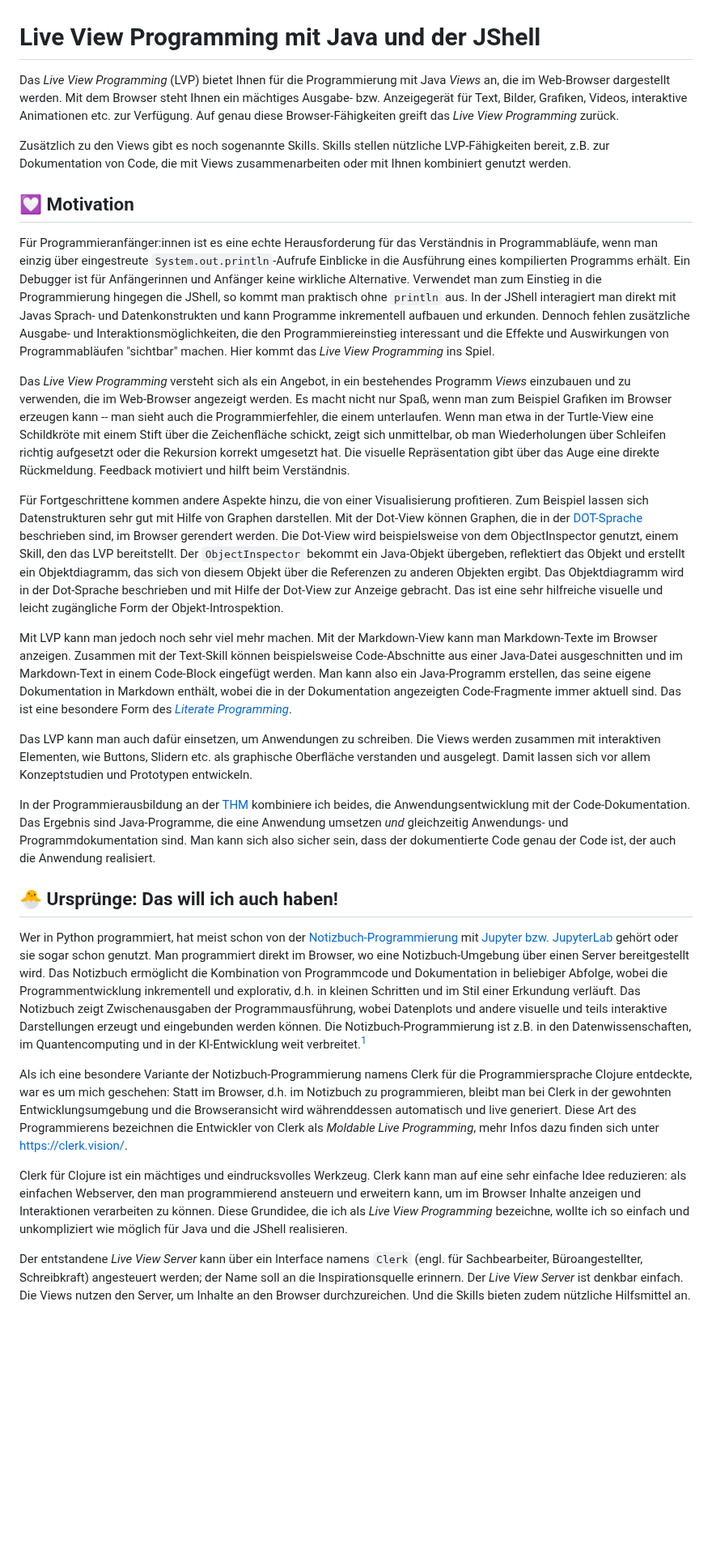
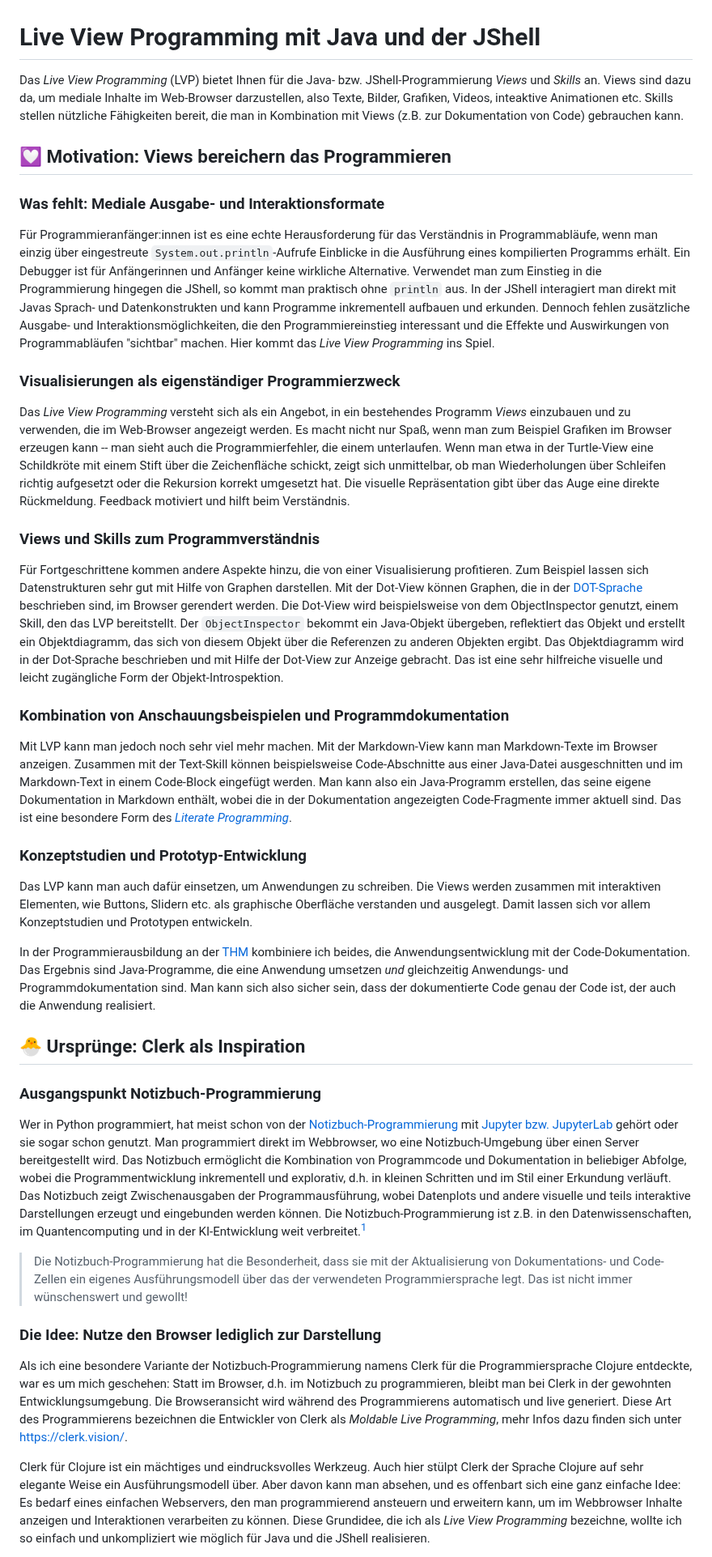
Before and after one commit to denkspuren/LiveViewProgramming, a Markdown page: README.md, the part around one of its changes. Shown at 81% size. GitHub-like rendering; blank space fills up the shorter version.

Commit message:
Einführungsteil überarbeitet

```diff
--- a/README.md
+++ b/README.md
@@ -1,32 +1,44 @@
 # Live View Programming mit Java und der JShell
 
-Das _Live View Programming_ (LVP) bietet Ihnen für die Programmierung mit Java _Views_ an, die im Web-Browser dargestellt werden. Mit dem Browser steht Ihnen ein mächtiges Ausgabe- bzw. Anzeigegerät für Text, Bilder, Grafiken, Videos, interaktive Animationen etc. zur Verfügung. Auf genau diese Browser-Fähigkeiten greift das _Live View Programming_ zurück.
+Das _Live View Programming_ (LVP) bietet Ihnen für die Java- bzw. JShell-Programmierung _Views_ und _Skills_ an. Views sind dazu da, um mediale Inhalte im Web-Browser darzustellen, also Texte, Bilder, Grafiken, Videos, inteaktive Animationen etc. Skills stellen nützliche Fähigkeiten bereit, die man in Kombination mit Views (z.B. zur Dokumentation von Code) gebrauchen kann.
 
-Zusätzlich zu den Views gibt es noch sogenannte Skills. Skills stellen nützliche LVP-Fähigkeiten bereit, z.B. zur Dokumentation von Code, die mit Views zusammenarbeiten oder mit Ihnen kombiniert genutzt werden.
+## 💟 Motivation: Views bereichern das Programmieren
 
-## 💟 Motivation
+### Was fehlt: Mediale Ausgabe- und Interaktionsformate
 
 Für Programmieranfänger:innen ist es eine echte Herausforderung für das Verständnis in Programmabläufe, wenn man einzig über eingestreute `System.out.println`-Aufrufe Einblicke in die Ausführung eines kompilierten Programms erhält. Ein Debugger ist für Anfängerinnen und Anfänger keine wirkliche Alternative. Verwendet man zum Einstieg in die Programmierung hingegen die JShell, so kommt man praktisch ohne `println` aus. In der JShell interagiert man direkt mit Javas Sprach- und Datenkonstrukten und kann Programme inkrementell aufbauen und erkunden. Dennoch fehlen zusätzliche Ausgabe- und Interaktionsmöglichkeiten, die den Programmiereinstieg interessant und die Effekte und Auswirkungen von Programmabläufen "sichtbar" machen. Hier kommt das _Live View Programming_ ins Spiel.
 
+### Visualisierungen als eigenständiger Programmierzweck
+
 Das _Live View Programming_ versteht sich als ein Angebot, in ein bestehendes Programm _Views_ einzubauen und zu verwenden, die im Web-Browser angezeigt werden. Es macht nicht nur Spaß, wenn man zum Beispiel Grafiken im Browser erzeugen kann -- man sieht auch die Programmierfehler, die einem unterlaufen. Wenn man etwa in der Turtle-View eine Schildkröte mit einem Stift über die Zeichenfläche schickt, zeigt sich unmittelbar, ob man Wiederholungen über Schleifen richtig aufgesetzt oder die Rekursion korrekt umgesetzt hat. Die visuelle Repräsentation gibt über das Auge eine direkte Rückmeldung. Feedback motiviert und hilft beim Verständnis.
+
+### Views und Skills zum Programmverständnis
 
 Für Fortgeschrittene kommen andere Aspekte hinzu, die von einer Visualisierung profitieren. Zum Beispiel lassen sich Datenstrukturen sehr gut mit Hilfe von Graphen darstellen. Mit der Dot-View können Graphen, die in der [DOT-Sprache](https://de.wikipedia.org/wiki/DOT_(Graphviz)) beschrieben sind, im Browser gerendert werden. Die Dot-View wird beispielsweise von dem ObjectInspector genutzt, einem Skill, den das LVP bereitstellt. Der `ObjectInspector` bekommt ein Java-Objekt übergeben, reflektiert das Objekt und erstellt ein Objektdiagramm, das sich von diesem Objekt über die Referenzen zu anderen Objekten ergibt. Das Objektdiagramm wird in der Dot-Sprache beschrieben und mit Hilfe der Dot-View zur Anzeige gebracht. Das ist eine sehr hilfreiche visuelle und leicht zugängliche Form der Objekt-Introspektion.
 
+### Kombination von Anschauungsbeispielen und Programmdokumentation
+
 Mit LVP kann man jedoch noch sehr viel mehr machen. Mit der Markdown-View kann man Markdown-Texte im Browser anzeigen. Zusammen mit der Text-Skill können beispielsweise Code-Abschnitte aus einer Java-Datei ausgeschnitten und im Markdown-Text in einem Code-Block eingefügt werden. Man kann also ein Java-Programm erstellen, das seine eigene Dokumentation in Markdown enthält, wobei die in der Dokumentation angezeigten Code-Fragmente immer aktuell sind. Das ist eine besondere Form des [_Literate Programming_](https://en.wikipedia.org/wiki/Literate_programming).
+
+### Konzeptstudien und Prototyp-Entwicklung
 
 Das LVP kann man auch dafür einsetzen, um Anwendungen zu schreiben. Die Views werden zusammen mit interaktiven Elementen, wie Buttons, Slidern etc. als graphische Oberfläche verstanden und ausgelegt. Damit lassen sich vor allem Konzeptstudien und Prototypen entwickeln.
 
 In der Programmierausbildung an der [THM](https://www.thm.de/) kombiniere ich beides, die Anwendungsentwicklung mit der Code-Dokumentation. Das Ergebnis sind Java-Programme, die eine Anwendung umsetzen _und_ gleichzeitig Anwendungs- und Programmdokumentation sind. Man kann sich also sicher sein, dass der dokumentierte Code genau der Code ist, der auch die Anwendung realisiert.
 
-## 🐣 Ursprünge: Das will ich auch haben!
+## 🐣 Ursprünge: Clerk als Inspiration
 
-Wer in Python programmiert, hat meist schon von der [Notizbuch-Programmierung](https://en.wikipedia.org/wiki/Notebook_interface) mit [Jupyter bzw. JupyterLab](https://jupyter.org/) gehört oder sie sogar schon genutzt. Man programmiert direkt im Browser, wo eine Notizbuch-Umgebung über einen Server bereitgestellt wird. Das Notizbuch ermöglicht die Kombination von Programmcode und Dokumentation in beliebiger Abfolge, wobei die Programmentwicklung inkrementell und explorativ, d.h. in kleinen Schritten und im Stil einer Erkundung verläuft. Das Notizbuch zeigt Zwischenausgaben der Programmausführung, wobei Datenplots und andere visuelle und teils interaktive Darstellungen erzeugt und eingebunden werden können. Die Notizbuch-Programmierung ist z.B. in den Datenwissenschaften, im Quantencomputing und in der KI-Entwicklung weit verbreitet.[^1]
+### Ausgangspunkt Notizbuch-Programmierung
+
+Wer in Python programmiert, hat meist schon von der [Notizbuch-Programmierung](https://en.wikipedia.org/wiki/Notebook_interface) mit [Jupyter bzw. JupyterLab](https://jupyter.org/) gehört oder sie sogar schon genutzt. Man programmiert direkt im Webbrowser, wo eine Notizbuch-Umgebung über einen Server bereitgestellt wird. Das Notizbuch ermöglicht die Kombination von Programmcode und Dokumentation in beliebiger Abfolge, wobei die Programmentwicklung inkrementell und explorativ, d.h. in kleinen Schritten und im Stil einer Erkundung verläuft. Das Notizbuch zeigt Zwischenausgaben der Programmausführung, wobei Datenplots und andere visuelle und teils interaktive Darstellungen erzeugt und eingebunden werden können. Die Notizbuch-Programmierung ist z.B. in den Datenwissenschaften, im Quantencomputing und in der KI-Entwicklung weit verbreitet.[^1]
+
+> Die Notizbuch-Programmierung hat die Besonderheit, dass sie mit der Aktualisierung von Dokumentations- und Code-Zellen ein eigenes Ausführungsmodell über das der verwendeten Programmiersprache legt. Das ist nicht immer wünschenswert und gewollt!
 
 [^1]: Wer einen Eindruck von der Notizbuch-Programmierung gewinnen möchte, kann sich z.B. meinen [Simulator für Quantenschaltungen](https://github.com/denkspuren/qcsim/blob/main/qcsim-dev.ipynb) anschauen.
 
-Als ich eine besondere Variante der Notizbuch-Programmierung namens Clerk für die Programmiersprache Clojure entdeckte, war es um mich geschehen: Statt im Browser, d.h. im Notizbuch zu programmieren, bleibt man bei Clerk in der gewohnten Entwicklungsumgebung und die Browseransicht wird währenddessen automatisch und live generiert. Diese Art des Programmierens bezeichnen die Entwickler von Clerk als _Moldable Live Programming_, mehr Infos dazu finden sich unter https://clerk.vision/.
+### Die Idee: Nutze den Browser lediglich zur Darstellung
 
-Clerk für Clojure ist ein mächtiges und eindrucksvolles Werkzeug. Clerk kann man auf eine sehr einfache Idee reduzieren: als einfachen Webserver, den man programmierend ansteuern und erweitern kann, um im Browser Inhalte anzeigen und Interaktionen verarbeiten zu können. Diese Grundidee, die ich als _Live View Programming_ bezeichne, wollte ich so einfach und unkompliziert wie möglich für Java und die JShell realisieren.
+Als ich eine besondere Variante der Notizbuch-Programmierung namens Clerk für die Programmiersprache Clojure entdeckte, war es um mich geschehen: Statt im Browser, d.h. im Notizbuch zu programmieren, bleibt man bei Clerk in der gewohnten Entwicklungsumgebung. Die Browseransicht wird während des Programmierens automatisch und live generiert. Diese Art des Programmierens bezeichnen die Entwickler von Clerk als _Moldable Live Programming_, mehr Infos dazu finden sich unter https://clerk.vision/.
 
-Der entstandene _Live View Server_ kann über ein Interface namens `Clerk` (engl. für Sachbearbeiter, Büroangestellter, Schreibkraft) angesteuert werden; der Name soll an die Inspirationsquelle erinnern. Der _Live View Server_ ist denkbar einfach. Die Views nutzen den Server, um Inhalte an den Browser durchzureichen. Und die Skills bieten zudem nützliche Hilfsmittel an.
+Clerk für Clojure ist ein mächtiges und eindrucksvolles Werkzeug. Auch hier stülpt Clerk der Sprache Clojure auf sehr elegante Weise ein Ausführungsmodell über. Aber davon kann man absehen, und es offenbart sich eine ganz einfache Idee: Es bedarf eines einfachen Webservers, den man programmierend ansteuern und erweitern kann, um im Webbrowser Inhalte anzeigen und Interaktionen verarbeiten zu können. Diese Grundidee, die ich als _Live View Programming_ bezeichne, wollte ich so einfach und unkompliziert wie möglich für Java und die JShell realisieren.
 
```
Also changed, not shown: other parts of README.md (+17 -1 lines).
